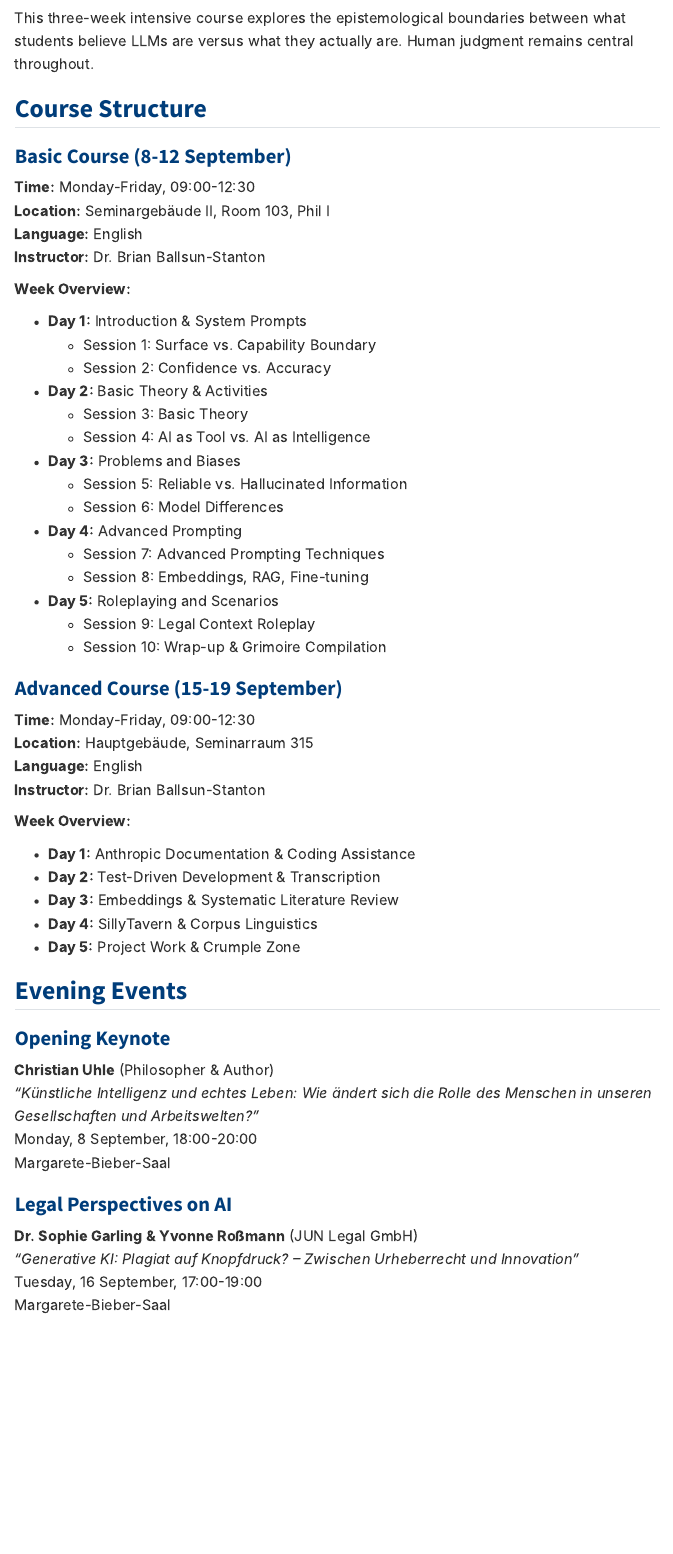
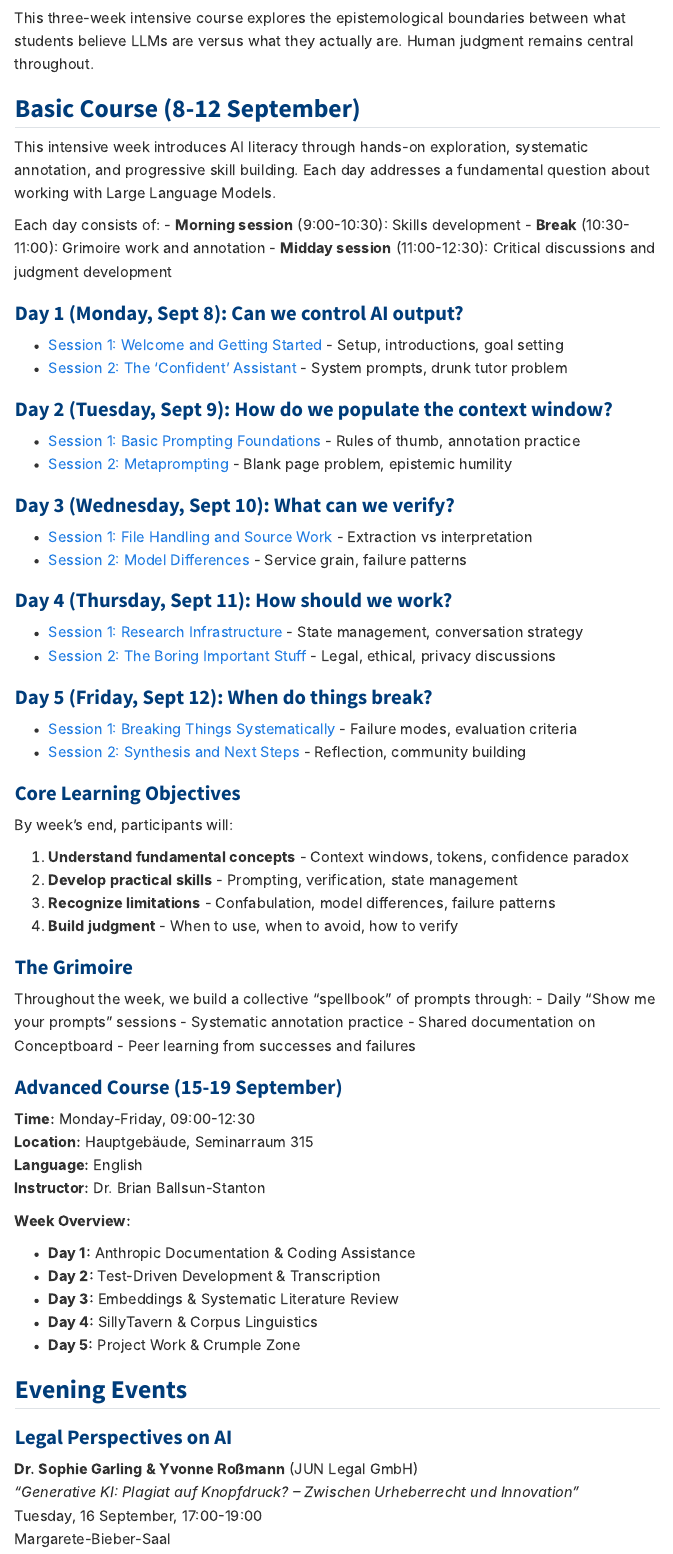
Before and after one commit to Denubis/KI-Summercamp-2025, a Quarto document (index.qmd): the page in a window 1100 px wide, from 270 px down. Rendered offline with R 4.5, knitr and Pandoc in place of Quarto, with nearby package versions; menus at the side of the page are left out.

Commit message:
headers work
Signed-off-by: Brian Ballsun-Stanton <denubis@noreply.github.com>

```diff
--- a/_quarto.yml
+++ b/_quarto.yml
@@ -19,36 +19,26 @@ website:
           - text: "Week Overview"
             href: basic/index.qmd
           - text: "---"
-          - text: "Day 1 - Control"
-            menu:
-              - text: "Session 1: Welcome"
-                href: basic/day1-1.qmd
-              - text: "Session 2: Confident Assistant"
-                href: basic/day1-2.qmd
-          - text: "Day 2 - Context"
-            menu:
-              - text: "Session 1: Basic Prompting"
-                href: basic/day2-1.qmd
-              - text: "Session 2: Metaprompting"
-                href: basic/day2-2.qmd
-          - text: "Day 3 - Verification"
-            menu:
-              - text: "Session 1: File Handling"
-                href: basic/day3-1.qmd
-              - text: "Session 2: Model Differences"
-                href: basic/day3-2.qmd
-          - text: "Day 4 - How Should We Work"
-            menu:
-              - text: "Session 1: Research Infrastructure"
-                href: basic/day4-1.qmd
-              - text: "Session 2: Boring Important Stuff"
-                href: basic/day4-2.qmd
-          - text: "Day 5 - Breaking Things"
-            menu:
-              - text: "Session 1: Systematic Failures"
-                href: basic/day5-1.qmd
-              - text: "Session 2: Synthesis"
-                href: basic/day5-2.qmd
+          - text: "Day 1.1: Welcome"
+            href: basic/day1-1.qmd
+          - text: "Day 1.2: Confident Assistant"
+            href: basic/day1-2.qmd
+          - text: "Day 2.1: Basic Prompting"
+            href: basic/day2-1.qmd
+          - text: "Day 2.2: Metaprompting"
+            href: basic/day2-2.qmd
+          - text: "Day 3.1: File Handling"
+            href: basic/day3-1.qmd
+          - text: "Day 3.2: Model Differences"
+            href: basic/day3-2.qmd
+          - text: "Day 4.1: Research Infrastructure"
+            href: basic/day4-1.qmd
+          - text: "Day 4.2: Boring Important Stuff"
+            href: basic/day4-2.qmd
+          - text: "Day 5.1: Breaking Things"
+            href: basic/day5-1.qmd
+          - text: "Day 5.2: Synthesis"
+            href: basic/day5-2.qmd
       - href: "https://www.uni-giessen.de/en/faculties/diml/media/aisummercamp2025/aisummercamp2025"
         text: "Official Page"
     right:
--- a/index.qmd
+++ b/index.qmd
@@ -12,36 +12,52 @@ Welcome to the **AI Summercamp 2025** at Justus-Liebig-Universität Gießen!
 
 This three-week intensive course explores the epistemological boundaries between what students believe LLMs are versus what they actually are. Human judgment remains central throughout.
 
-## Course Structure
 
-### Basic Course (8-12 September)
+## Basic Course (8-12 September)
 
-**Time:** Monday-Friday, 09:00-12:30
-**Location:** Seminargebäude II, Room 103, Phil I
-**Language:** English
-**Instructor:** Dr. Brian Ballsun-Stanton
+This intensive week introduces AI literacy through hands-on exploration, systematic annotation, and progressive skill building. Each day addresses a fundamental question about working with Large Language Models.
 
-**Week Overview:**
+Each day consists of:
+- **Morning session** (9:00-10:30): Skills development
+- **Break** (10:30-11:00): Grimoire work and annotation
+- **Midday session** (11:00-12:30): Critical discussions and judgment development
 
-- **Day 1:** Introduction & System Prompts
-  - Session 1: Surface vs. Capability Boundary
-  - Session 2: Confidence vs. Accuracy
+### Day 1 (Monday, Sept 8): Can we control AI output?
+- [Session 1: Welcome and Getting Started](basic/day1-1.qmd) - Setup, introductions, goal setting
+- [Session 2: The 'Confident' Assistant](basic/day1-2.qmd) - System prompts, drunk tutor problem
 
-- **Day 2:** Basic Theory & Activities
-  - Session 3: Basic Theory
-  - Session 4: AI as Tool vs. AI as Intelligence
+### Day 2 (Tuesday, Sept 9): How do we populate the context window?
+- [Session 1: Basic Prompting Foundations](basic/day2-1.qmd) - Rules of thumb, annotation practice
+- [Session 2: Metaprompting](basic/day2-2.qmd) - Blank page problem, epistemic humility
 
-- **Day 3:** Problems and Biases
-  - Session 5: Reliable vs. Hallucinated Information
-  - Session 6: Model Differences
+### Day 3 (Wednesday, Sept 10): What can we verify?
+- [Session 1: File Handling and Source Work](basic/day3-1.qmd) - Extraction vs interpretation
+- [Session 2: Model Differences](basic/day3-2.qmd) - Service grain, failure patterns
 
-- **Day 4:** Advanced Prompting
-  - Session 7: Advanced Prompting Techniques
-  - Session 8: Embeddings, RAG, Fine-tuning
+### Day 4 (Thursday, Sept 11): How should we work?
+- [Session 1: Research Infrastructure](basic/day4-1.qmd) - State management, conversation strategy
+- [Session 2: The Boring Important Stuff](basic/day4-2.qmd) - Legal, ethical, privacy discussions
 
-- **Day 5:** Roleplaying and Scenarios
-  - Session 9: Legal Context Roleplay
-  - Session 10: Wrap-up & Grimoire Compilation
+### Day 5 (Friday, Sept 12): When do things break?
+- [Session 1: Breaking Things Systematically](basic/day5-1.qmd) - Failure modes, evaluation criteria
+- [Session 2: Synthesis and Next Steps](basic/day5-2.qmd) - Reflection, community building
+
+### Core Learning Objectives
+
+By week's end, participants will:
+
+1. **Understand fundamental concepts** - Context windows, tokens, confidence paradox
+2. **Develop practical skills** - Prompting, verification, state management
+3. **Recognize limitations** - Confabulation, model differences, failure patterns
+4. **Build judgment** - When to use, when to avoid, how to verify
+
+### The Grimoire
+
+Throughout the week, we build a collective "spellbook" of prompts through:
+- Daily "Show me your prompts" sessions
+- Systematic annotation practice
+- Shared documentation on Conceptboard
+- Peer learning from successes and failures
 
 ### Advanced Course (15-19 September)
 
@@ -60,11 +76,7 @@ This three-week intensive course explores the epistemological boundaries between
 
 ## Evening Events
 
-### Opening Keynote
-**Christian Uhle** (Philosopher & Author)
-*"Künstliche Intelligenz und echtes Leben: Wie ändert sich die Rolle des Menschen in unseren Gesellschaften und Arbeitswelten?"*
-Monday, 8 September, 18:00-20:00
-Margarete-Bieber-Saal
+
 
 ### Legal Perspectives on AI
 **Dr. Sophie Garling & Yvonne Roßmann** (JUN Legal GmbH)
```
